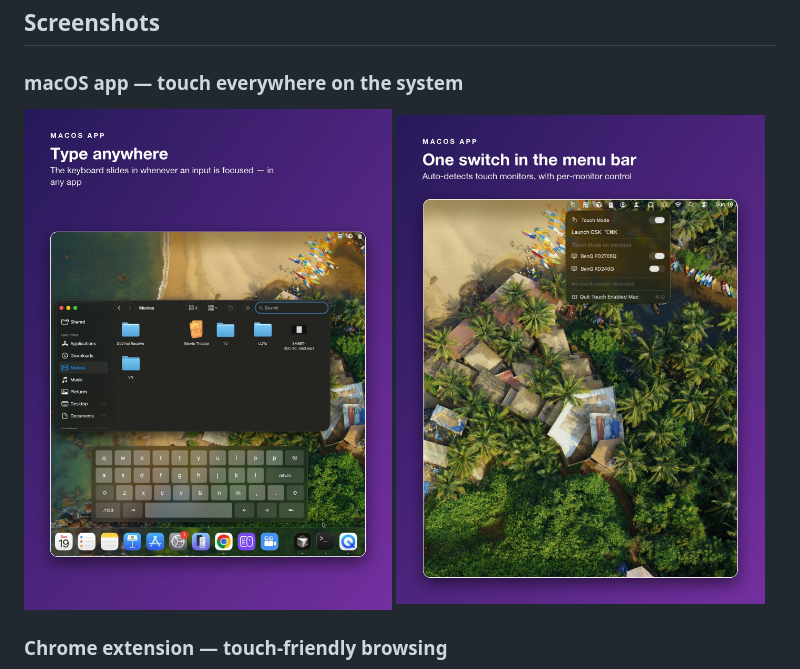
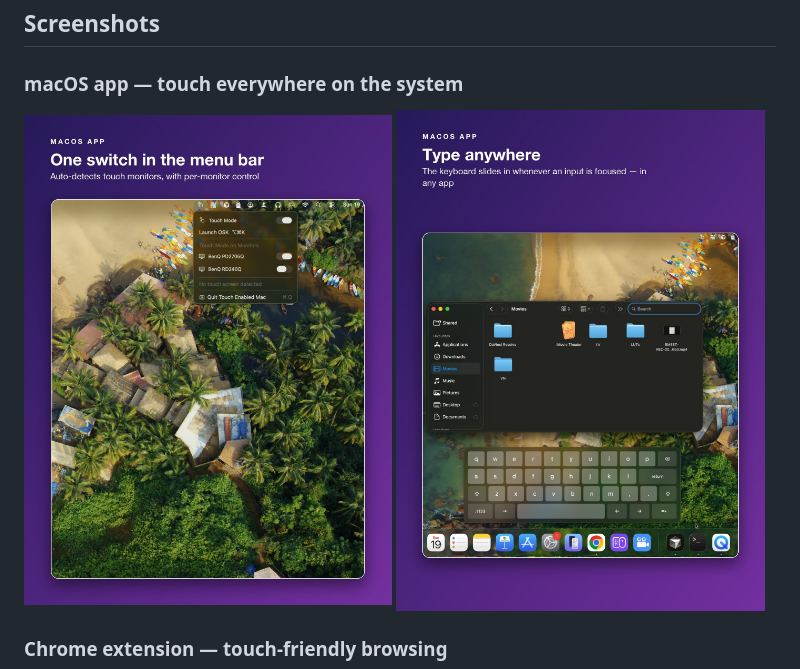
Before and after one commit to rishav00a/touch_enabled_mac, a Markdown page: README.md, the part around the change. Rendered like a GitHub page.

Commit message:
README: show menu-bar enable step before the keyboard screenshot

```diff
--- a/README.md
+++ b/README.md
@@ -83,8 +83,8 @@ browser.
 ### macOS app — touch everywhere on the system
 
 <p>
+  <img src="screenshots/mac_os_app/enable_plugin.jpg" width="49%" alt="One switch in the menu bar — Touch Mode toggle, ⌥⌘K launch shortcut, per-monitor switches">
   <img src="screenshots/mac_os_app/osk.jpg" width="49%" alt="Type anywhere — the on-screen keyboard slides in over Finder when an input is focused">
-  <img src="screenshots/mac_os_app/enable_plugin.jpg" width="49%" alt="One switch in the menu bar — Touch Mode toggle, ⌥⌘K launch shortcut, per-monitor switches">
 </p>
 
 ### Chrome extension — touch-friendly browsing
```
